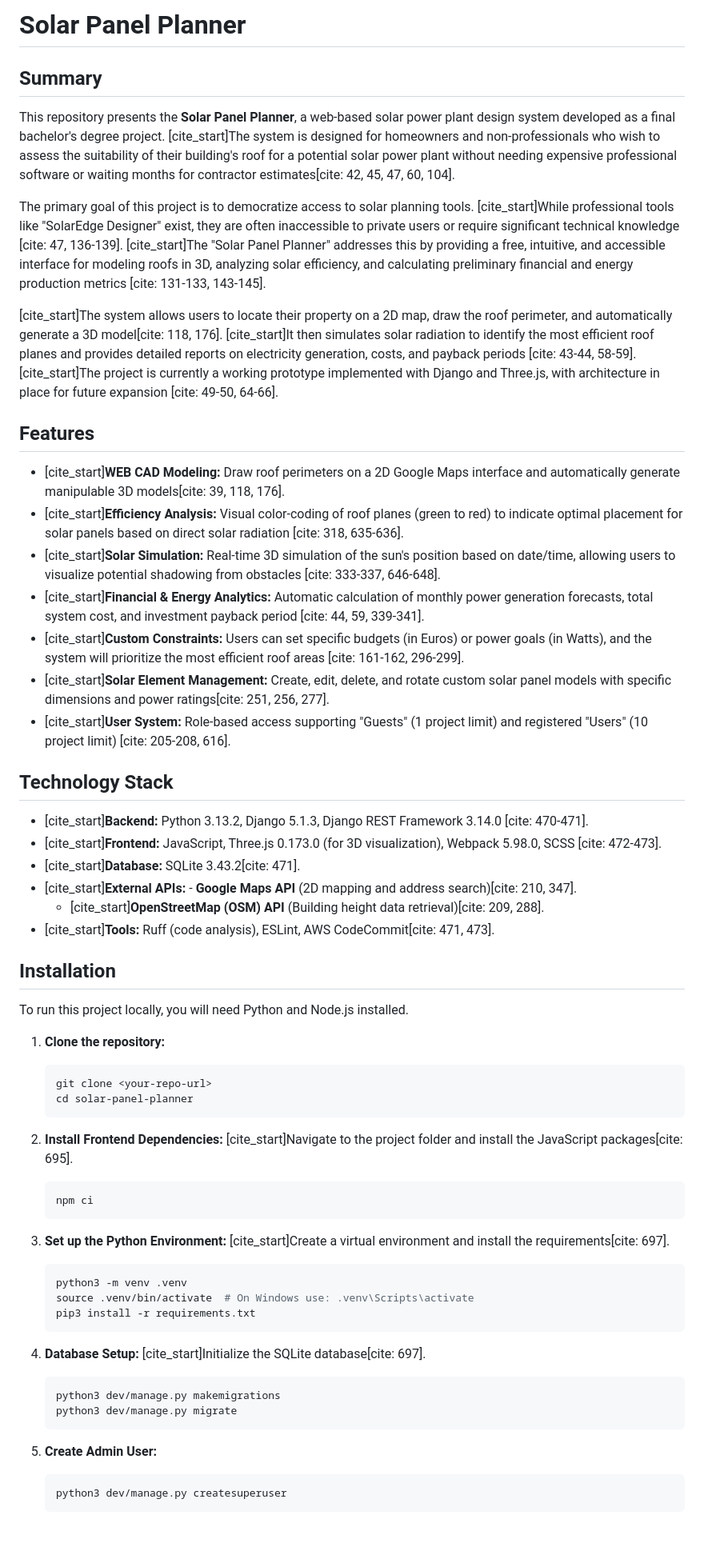
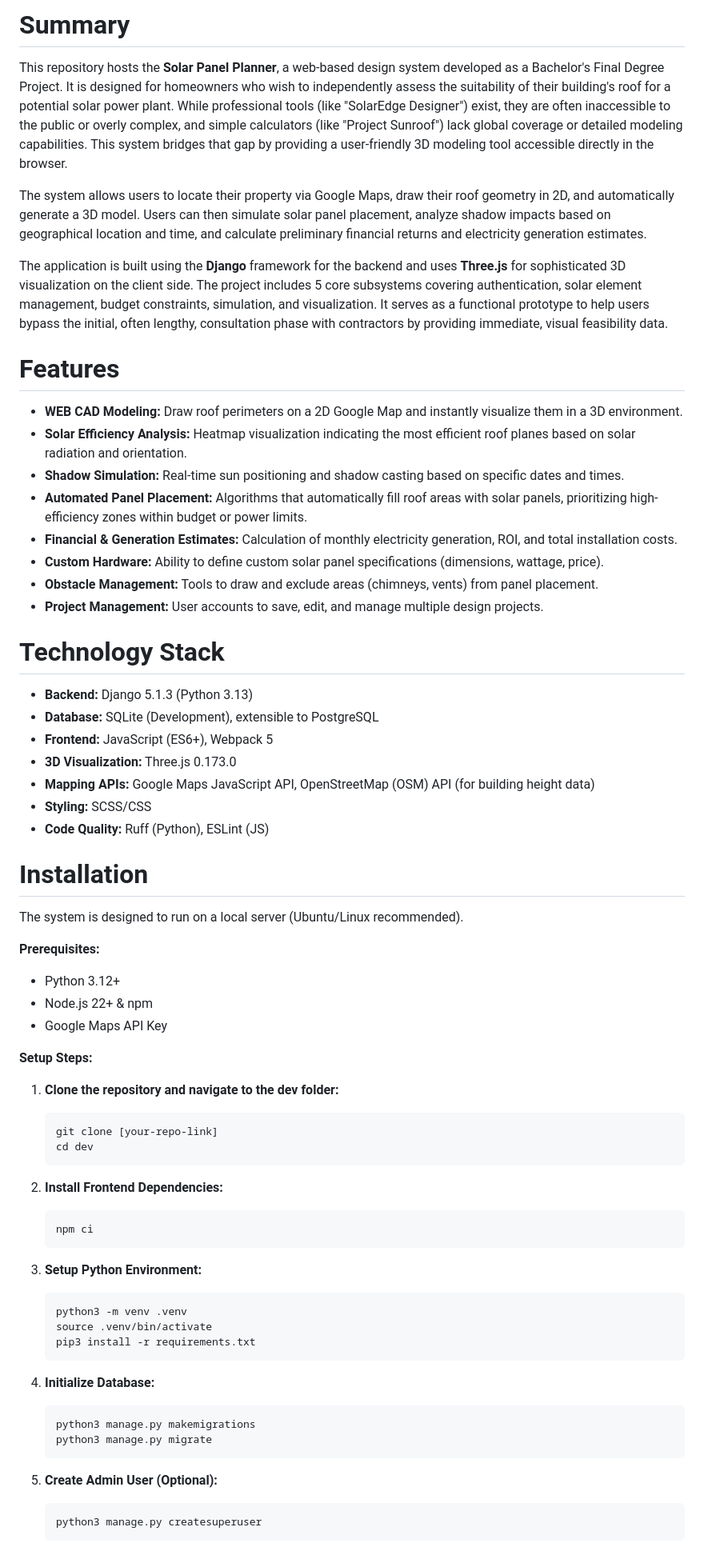
Before and after one commit to lukiux354/SolarPanelPlanner, a Markdown page: README.md, the part around the change printed below. Shown: that part at 80% size. GitHub-like rendering.

````diff
--- a/README.md
+++ b/README.md
@@ -1,65 +1,69 @@
-# Solar Panel Planner
+# Summary
 
-## Summary
+This repository hosts the **Solar Panel Planner**, a web-based design system developed as a Bachelor's Final Degree Project. It is designed for homeowners who wish to independently assess the suitability of their building's roof for a potential solar power plant. While professional tools (like "SolarEdge Designer") exist, they are often inaccessible to the public or overly complex, and simple calculators (like "Project Sunroof") lack global coverage or detailed modeling capabilities. This system bridges that gap by providing a user-friendly 3D modeling tool accessible directly in the browser.
 
-This repository presents the **Solar Panel Planner**, a web-based solar power plant design system developed as a final bachelor's degree project. [cite_start]The system is designed for homeowners and non-professionals who wish to assess the suitability of their building's roof for a potential solar power plant without needing expensive professional software or waiting months for contractor estimates[cite: 42, 45, 47, 60, 104].
+The system allows users to locate their property via Google Maps, draw their roof geometry in 2D, and automatically generate a 3D model. Users can then simulate solar panel placement, analyze shadow impacts based on geographical location and time, and calculate preliminary financial returns and electricity generation estimates.
 
-The primary goal of this project is to democratize access to solar planning tools. [cite_start]While professional tools like "SolarEdge Designer" exist, they are often inaccessible to private users or require significant technical knowledge [cite: 47, 136-139]. [cite_start]The "Solar Panel Planner" addresses this by providing a free, intuitive, and accessible interface for modeling roofs in 3D, analyzing solar efficiency, and calculating preliminary financial and energy production metrics [cite: 131-133, 143-145].
+The application is built using the **Django** framework for the backend and uses **Three.js** for sophisticated 3D visualization on the client side. The project includes 5 core subsystems covering authentication, solar element management, budget constraints, simulation, and visualization. It serves as a functional prototype to help users bypass the initial, often lengthy, consultation phase with contractors by providing immediate, visual feasibility data.
 
-[cite_start]The system allows users to locate their property on a 2D map, draw the roof perimeter, and automatically generate a 3D model[cite: 118, 176]. [cite_start]It then simulates solar radiation to identify the most efficient roof planes and provides detailed reports on electricity generation, costs, and payback periods [cite: 43-44, 58-59]. [cite_start]The project is currently a working prototype implemented with Django and Three.js, with architecture in place for future expansion [cite: 49-50, 64-66].
+# Features
 
-## Features
+- **WEB CAD Modeling:** Draw roof perimeters on a 2D Google Map and instantly visualize them in a 3D environment.
+- **Solar Efficiency Analysis:** Heatmap visualization indicating the most efficient roof planes based on solar radiation and orientation.
+- **Shadow Simulation:** Real-time sun positioning and shadow casting based on specific dates and times.
+- **Automated Panel Placement:** Algorithms that automatically fill roof areas with solar panels, prioritizing high-efficiency zones within budget or power limits.
+- **Financial & Generation Estimates:** Calculation of monthly electricity generation, ROI, and total installation costs.
+- **Custom Hardware:** Ability to define custom solar panel specifications (dimensions, wattage, price).
+- **Obstacle Management:** Tools to draw and exclude areas (chimneys, vents) from panel placement.
+- **Project Management:** User accounts to save, edit, and manage multiple design projects.
 
-- [cite_start]**WEB CAD Modeling:** Draw roof perimeters on a 2D Google Maps interface and automatically generate manipulable 3D models[cite: 39, 118, 176].
-- [cite_start]**Efficiency Analysis:** Visual color-coding of roof planes (green to red) to indicate optimal placement for solar panels based on direct solar radiation [cite: 318, 635-636].
-- [cite_start]**Solar Simulation:** Real-time 3D simulation of the sun's position based on date/time, allowing users to visualize potential shadowing from obstacles [cite: 333-337, 646-648].
-- [cite_start]**Financial & Energy Analytics:** Automatic calculation of monthly power generation forecasts, total system cost, and investment payback period [cite: 44, 59, 339-341].
-- [cite_start]**Custom Constraints:** Users can set specific budgets (in Euros) or power goals (in Watts), and the system will prioritize the most efficient roof areas [cite: 161-162, 296-299].
-- [cite_start]**Solar Element Management:** Create, edit, delete, and rotate custom solar panel models with specific dimensions and power ratings[cite: 251, 256, 277].
-- [cite_start]**User System:** Role-based access supporting "Guests" (1 project limit) and registered "Users" (10 project limit) [cite: 205-208, 616].
+# Technology Stack
 
-## Technology Stack
+- **Backend:** Django 5.1.3 (Python 3.13)
+- **Database:** SQLite (Development), extensible to PostgreSQL
+- **Frontend:** JavaScript (ES6+), Webpack 5
+- **3D Visualization:** Three.js 0.173.0
+- **Mapping APIs:** Google Maps JavaScript API, OpenStreetMap (OSM) API (for building height data)
+- **Styling:** SCSS/CSS
+- **Code Quality:** Ruff (Python), ESLint (JS)
 
-- [cite_start]**Backend:** Python 3.13.2, Django 5.1.3, Django REST Framework 3.14.0 [cite: 470-471].
-- [cite_start]**Frontend:** JavaScript, Three.js 0.173.0 (for 3D visualization), Webpack 5.98.0, SCSS [cite: 472-473].
-- [cite_start]**Database:** SQLite 3.43.2[cite: 471].
-- [cite_start]**External APIs:** - **Google Maps API** (2D mapping and address search)[cite: 210, 347].
-  - [cite_start]**OpenStreetMap (OSM) API** (Building height data retrieval)[cite: 209, 288].
-- [cite_start]**Tools:** Ruff (code analysis), ESLint, AWS CodeCommit[cite: 471, 473].
+# Installation
 
-## Installation
+The system is designed to run on a local server (Ubuntu/Linux recommended).
 
-To run this project locally, you will need Python and Node.js installed.
+**Prerequisites:**
+* Python 3.12+
+* Node.js 22+ & npm
+* Google Maps API Key
 
-1.  **Clone the repository:**
+**Setup Steps:**
+
+1.  **Clone the repository and navigate to the dev folder:**
     ```bash
-    git clone <your-repo-url>
-    cd solar-panel-planner
+    git clone [your-repo-link]
+    cd dev
     ```
 
 2.  **Install Frontend Dependencies:**
-    [cite_start]Navigate to the project folder and install the JavaScript packages[cite: 695].
     ```bash
     npm ci
     ```
 
-3.  **Set up the Python Environment:**
-    [cite_start]Create a virtual environment and install the requirements[cite: 697].
+3.  **Setup Python Environment:**
     ```bash
     python3 -m venv .venv
-    source .venv/bin/activate  # On Windows use: .venv\Scripts\activate
+    source .venv/bin/activate
     pip3 install -r requirements.txt
     ```
 
-4.  **Database Setup:**
-    [cite_start]Initialize the SQLite database[cite: 697].
+4.  **Initialize Database:**
     ```bash
-    python3 dev/manage.py makemigrations
-    python3 dev/manage.py migrate
+    python3 manage.py makemigrations
+    python3 manage.py migrate
     ```
 
-5.  **Create Admin User:**
+5.  **Create Admin User (Optional):**
     ```bash
-    python3 dev/manage.py createsuperuser
+    python3 manage.py createsuperuser
     ```
 
````
Also changed, not shown: other parts of README.md (+50 -51 lines).
